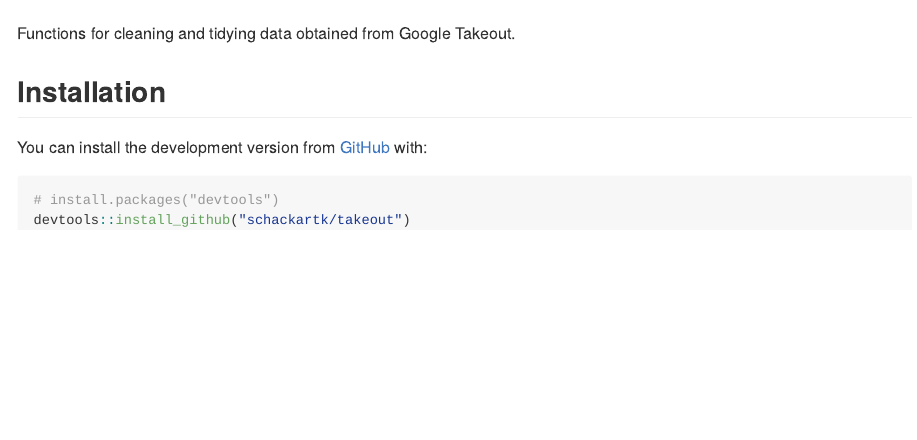
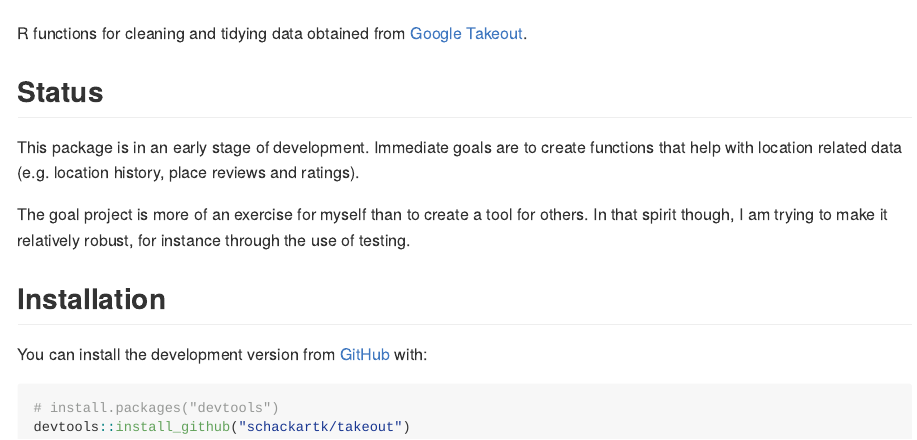
Before and after one commit to schackartk/takeout, an R Markdown document (README.Rmd): the page in a window 1100 px wide, from 130 px down. The pictures show the output file README.md that the author committed with the source, drawn offline in the style of GitHub; badge pictures from the web are left out.

Commit message:
better description

```diff
--- a/README.Rmd
+++ b/README.Rmd
@@ -28,7 +28,17 @@ knitr::opts_chunk$set(
 
 
 
-Functions for cleaning and tidying data obtained from Google Takeout.
+R functions for cleaning and tidying data obtained from [Google Takeout](https://takeout.google.com/).
+
+## Status
+
+This package is in an early stage of development. Immediate goals are to create
+functions that help with location related data (e.g. location history,
+place reviews and ratings).
+
+The goal project is more of an exercise for myself than to create a tool for
+others. In that spirit though, I am trying to make it relatively robust, for
+instance through the use of testing.
 
 ## Installation
 
```
Also changed, not shown: README.md.
